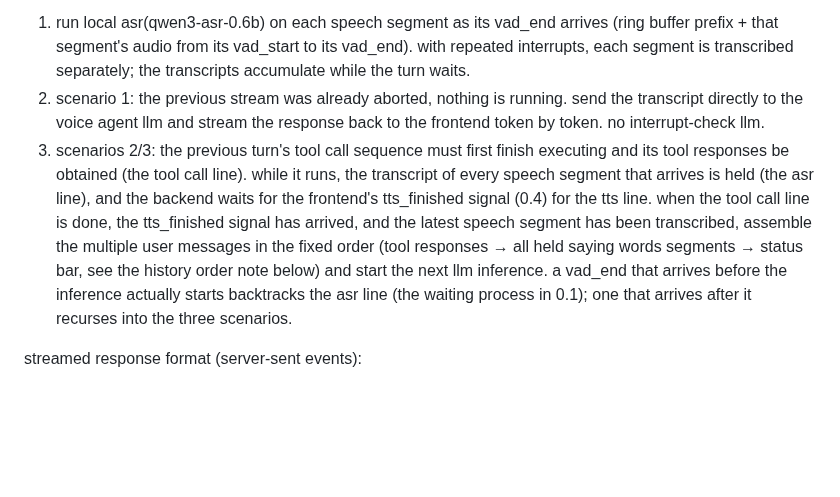
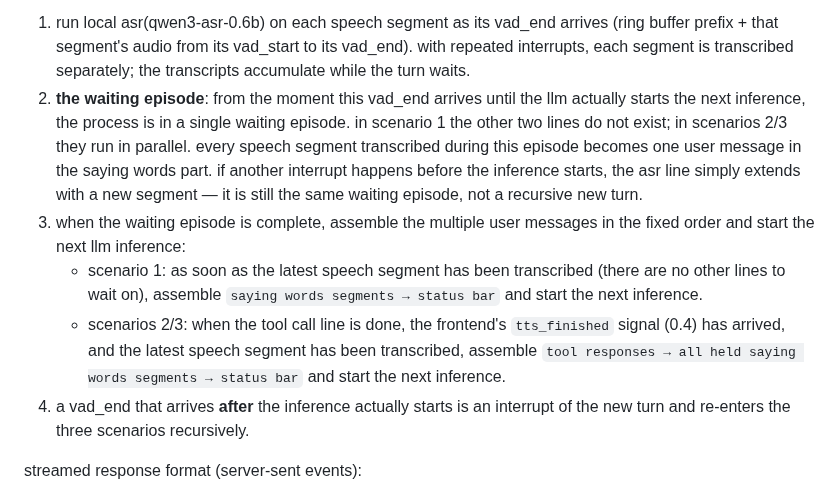
Before and after one commit to ZHYsfl/EducationAgent, a Markdown page: src/api.md, the part around one of its changes. GitHub-like rendering; blank space fills up the shorter version.

```diff
--- a/src/api.md
+++ b/src/api.md
@@ -74,8 +74,11 @@ request body:
 backend processing:
 
 1. run local asr(qwen3-asr-0.6b) on each speech segment as its vad_end arrives (ring buffer prefix + that segment's audio from its vad_start to its vad_end). with repeated interrupts, each segment is transcribed separately; the transcripts accumulate while the turn waits.
-2. scenario 1: the previous stream was already aborted, nothing is running. send the transcript directly to the voice agent llm and stream the response back to the frontend token by token. no interrupt-check llm.
-3. scenarios 2/3: the previous turn's tool call sequence must first finish executing and its tool responses be obtained (the tool call line). while it runs, the transcript of every speech segment that arrives is held (the asr line), and the backend waits for the frontend's tts_finished signal (0.4) for the tts line. when the tool call line is done, the tts_finished signal has arrived, and the latest speech segment has been transcribed, assemble the multiple user messages in the fixed order (tool responses → all held saying words segments → status bar, see the history order note below) and start the next llm inference. a vad_end that arrives before the inference actually starts backtracks the asr line (the waiting process in 0.1); one that arrives after it recurses into the three scenarios.
+2. **the waiting episode**: from the moment this vad_end arrives until the llm actually starts the next inference, the process is in a single waiting episode. in scenario 1 the other two lines do not exist; in scenarios 2/3 they run in parallel. every speech segment transcribed during this episode becomes one user message in the saying words part. if another interrupt happens before the inference starts, the asr line simply extends with a new segment — it is still the same waiting episode, not a recursive new turn.
+3. when the waiting episode is complete, assemble the multiple user messages in the fixed order and start the next llm inference:
+   - scenario 1: as soon as the latest speech segment has been transcribed (there are no other lines to wait on), assemble `saying words segments → status bar` and start the next inference.
+   - scenarios 2/3: when the tool call line is done, the frontend's `tts_finished` signal (0.4) has arrived, and the latest speech segment has been transcribed, assemble `tool responses → all held saying words segments → status bar` and start the next inference.
+4. a vad_end that arrives **after** the inference actually starts is an interrupt of the new turn and re-enters the three scenarios recursively.
 
 streamed response format (server-sent events):
 
```
Also changed, not shown: other parts of src/api.md (+30 -8 lines).
